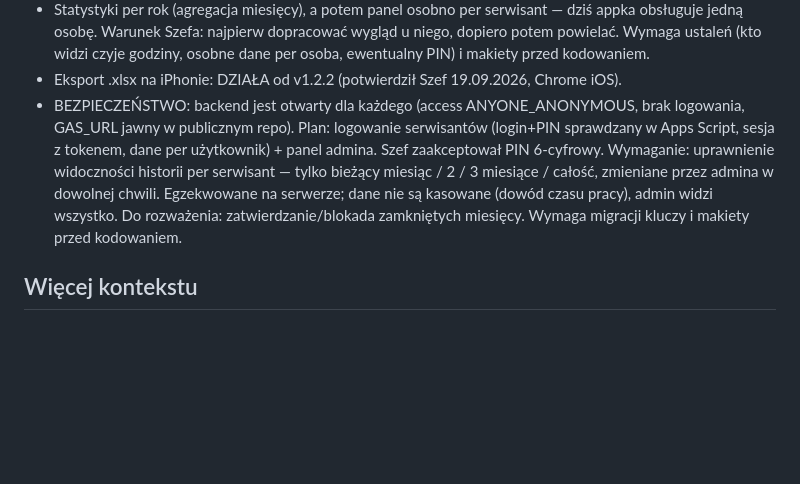
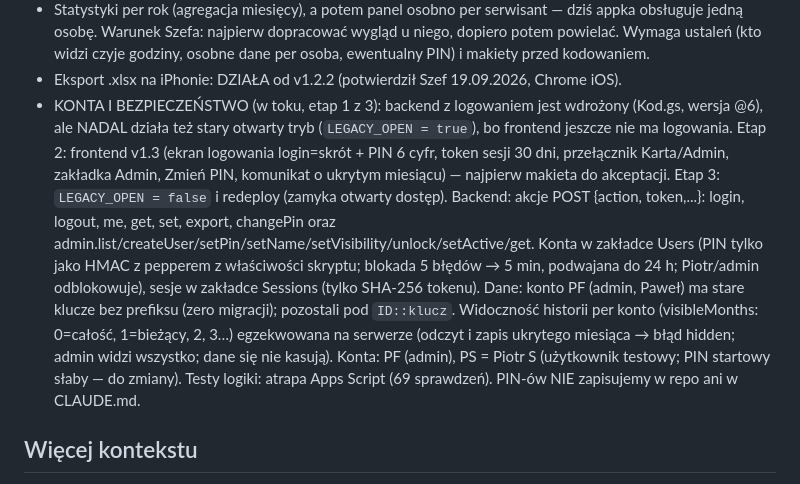
Before and after one commit to heatcoolfulawkawro-ui/karta-godzin, a Markdown page: CLAUDE.md, the part around the change. Rendered like a GitHub page; blank space fills up the shorter version.

Commit message:
CLAUDE.md: accounts backend (stage 1) documented
Co-Authored-By: Claude Sonnet 5 <noreply@anthropic.com>

```diff
--- a/CLAUDE.md
+++ b/CLAUDE.md
@@ -125,14 +125,20 @@ logowania.
   niego, dopiero potem powielać. Wymaga ustaleń (kto widzi czyje godziny, osobne
   dane per osoba, ewentualny PIN) i makiety przed kodowaniem.
 - Eksport .xlsx na iPhonie: DZIAŁA od v1.2.2 (potwierdził Szef 19.09.2026, Chrome iOS).
-- BEZPIECZEŃSTWO: backend jest otwarty dla każdego (access ANYONE_ANONYMOUS, brak
-  logowania, GAS_URL jawny w publicznym repo). Plan: logowanie serwisantów (login+PIN
-  sprawdzany w Apps Script, sesja z tokenem, dane per użytkownik) + panel admina.
-  Szef zaakceptował PIN 6-cyfrowy. Wymaganie: uprawnienie widoczności historii per
-  serwisant — tylko bieżący miesiąc / 2 / 3 miesiące / całość, zmieniane przez admina w
-  dowolnej chwili. Egzekwowane na serwerze; dane nie są kasowane (dowód czasu pracy),
-  admin widzi wszystko. Do rozważenia: zatwierdzanie/blokada zamkniętych miesięcy.
-  Wymaga migracji kluczy i makiety przed kodowaniem.
+- KONTA I BEZPIECZEŃSTWO (w toku, etap 1 z 3): backend z logowaniem jest wdrożony (Kod.gs, wersja @6),
+  ale NADAL działa też stary otwarty tryb (`LEGACY_OPEN = true`), bo frontend jeszcze nie ma
+  logowania. Etap 2: frontend v1.3 (ekran logowania login=skrót + PIN 6 cyfr, token sesji 30 dni,
+  przełącznik Karta/Admin, zakładka Admin, Zmień PIN, komunikat o ukrytym miesiącu) — najpierw makieta
+  do akceptacji. Etap 3: `LEGACY_OPEN = false` i redeploy (zamyka otwarty dostęp).
+  Backend: akcje POST {action, token,...}: login, logout, me, get, set, export, changePin oraz
+  admin.list/createUser/setPin/setName/setVisibility/unlock/setActive/get. Konta w zakładce Users
+  (PIN tylko jako HMAC z pepperem z właściwości skryptu; blokada 5 błędów → 5 min, podwajana do 24 h;
+  Piotr/admin odblokowuje), sesje w zakładce Sessions (tylko SHA-256 tokenu). Dane: konto PF (admin,
+  Paweł) ma stare klucze bez prefiksu (zero migracji); pozostali pod `ID::klucz`. Widoczność historii
+  per konto (visibleMonths: 0=całość, 1=bieżący, 2, 3…) egzekwowana na serwerze (odczyt i zapis
+  ukrytego miesiąca → błąd hidden; admin widzi wszystko; dane się nie kasują). Konta: PF (admin),
+  PS = Piotr S (użytkownik testowy; PIN startowy słaby — do zmiany). Testy logiki: atrapa Apps Script
+  (69 sprawdzeń). PIN-ów NIE zapisujemy w repo ani w CLAUDE.md.
 
 ## Więcej kontekstu
 
```
